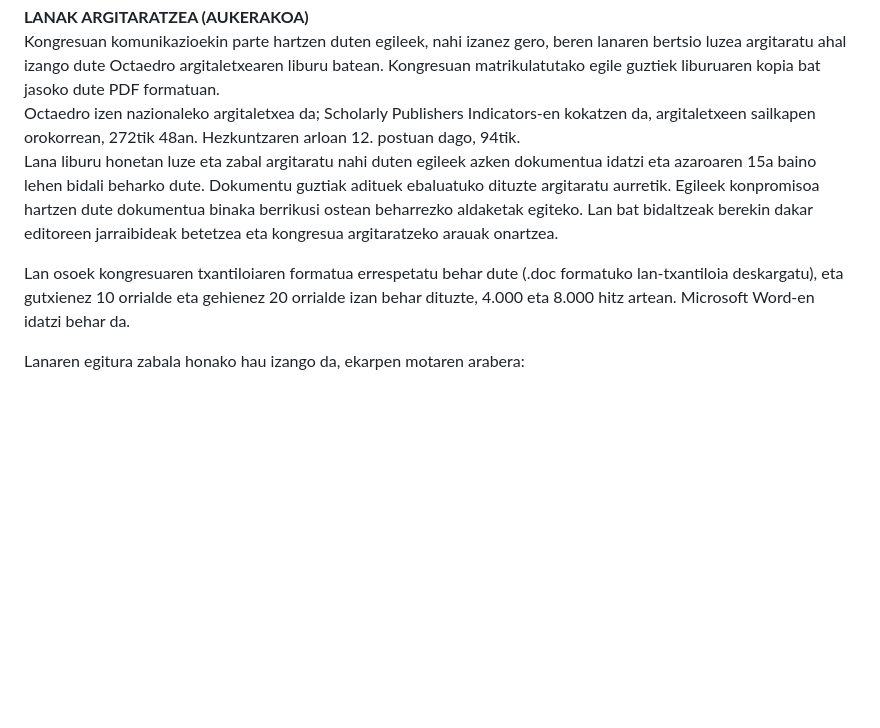
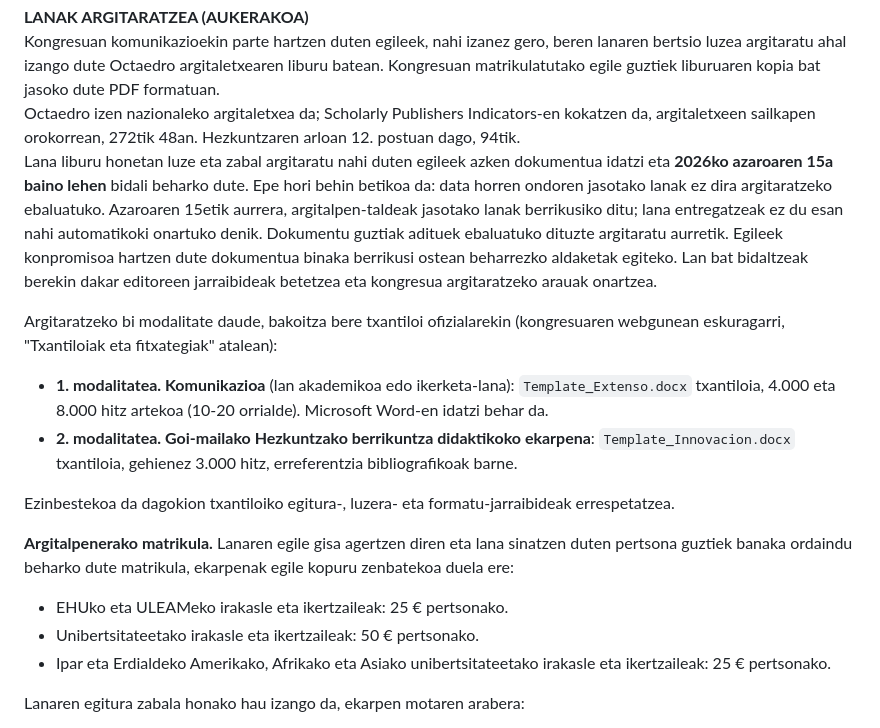
Before and after one commit to r2damianster/Congressa, a Markdown page: CFP_ euskaraz .md, the part around the change. Rendered like a GitHub page; blank space fills up the shorter version.

```diff
--- a/CFP_ euskaraz .md
+++ b/CFP_ euskaraz .md
@@ -73,9 +73,20 @@ Erakusketaren arduradunak esleitutako aretoan egon beharko du, gutxienez, saioa
 **LANAK ARGITARATZEA (AUKERAKOA)**
 Kongresuan komunikazioekin parte hartzen duten egileek, nahi izanez gero, beren lanaren bertsio luzea argitaratu ahal izango dute Octaedro argitaletxearen liburu batean. Kongresuan matrikulatutako egile guztiek liburuaren kopia bat jasoko dute PDF formatuan.
 Octaedro izen nazionaleko argitaletxea da; Scholarly Publishers Indicators-en kokatzen da, argitaletxeen sailkapen orokorrean, 272tik 48an. Hezkuntzaren arloan 12\. postuan dago, 94tik.
-Lana liburu honetan luze eta zabal argitaratu nahi duten egileek azken dokumentua idatzi eta azaroaren 15a baino lehen bidali beharko dute. Dokumentu guztiak adituek ebaluatuko dituzte argitaratu aurretik. Egileek konpromisoa hartzen dute dokumentua binaka berrikusi ostean beharrezko aldaketak egiteko. Lan bat bidaltzeak berekin dakar editoreen jarraibideak betetzea eta kongresua argitaratzeko arauak onartzea.
+Lana liburu honetan luze eta zabal argitaratu nahi duten egileek azken dokumentua idatzi eta **2026ko azaroaren 15a baino lehen** bidali beharko dute. Epe hori behin betikoa da: data horren ondoren jasotako lanak ez dira argitaratzeko ebaluatuko. Azaroaren 15etik aurrera, argitalpen-taldeak jasotako lanak berrikusiko ditu; lana entregatzeak ez du esan nahi automatikoki onartuko denik. Dokumentu guztiak adituek ebaluatuko dituzte argitaratu aurretik. Egileek konpromisoa hartzen dute dokumentua binaka berrikusi ostean beharrezko aldaketak egiteko. Lan bat bidaltzeak berekin dakar editoreen jarraibideak betetzea eta kongresua argitaratzeko arauak onartzea.
 
-Lan osoek kongresuaren txantiloiaren formatua errespetatu behar dute (.doc formatuko lan-txantiloia deskargatu), eta gutxienez 10 orrialde eta gehienez 20 orrialde izan behar dituzte, 4.000 eta 8.000 hitz artean. Microsoft Word-en idatzi behar da.
+Argitaratzeko bi modalitate daude, bakoitza bere txantiloi ofizialarekin (kongresuaren webgunean eskuragarri, "Txantiloiak eta fitxategiak" atalean):
+
+* **1. modalitatea. Komunikazioa** (lan akademikoa edo ikerketa-lana): `Template_Extenso.docx` txantiloia, 4.000 eta 8.000 hitz artekoa (10-20 orrialde). Microsoft Word-en idatzi behar da.
+* **2. modalitatea. Goi-mailako Hezkuntzako berrikuntza didaktikoko ekarpena**: `Template_Innovacion.docx` txantiloia, gehienez 3.000 hitz, erreferentzia bibliografikoak barne.
+
+Ezinbestekoa da dagokion txantiloiko egitura-, luzera- eta formatu-jarraibideak errespetatzea.
+
+**Argitalpenerako matrikula.** Lanaren egile gisa agertzen diren eta lana sinatzen duten pertsona guztiek banaka ordaindu beharko dute matrikula, ekarpenak egile kopuru zenbatekoa duela ere:
+
+* EHUko eta ULEAMeko irakasle eta ikertzaileak: 25 € pertsonako.
+* Unibertsitateetako irakasle eta ikertzaileak: 50 € pertsonako.
+* Ipar eta Erdialdeko Amerikako, Afrikako eta Asiako unibertsitateetako irakasle eta ikertzaileak: 25 € pertsonako.
 
 Lanaren egitura zabala honako hau izango da, ekarpen motaren arabera:
 
```
Also changed, not shown: CLAUDE.md (+8 -0 lines), Ecuador_congreso.md (+13 -2 lines).
